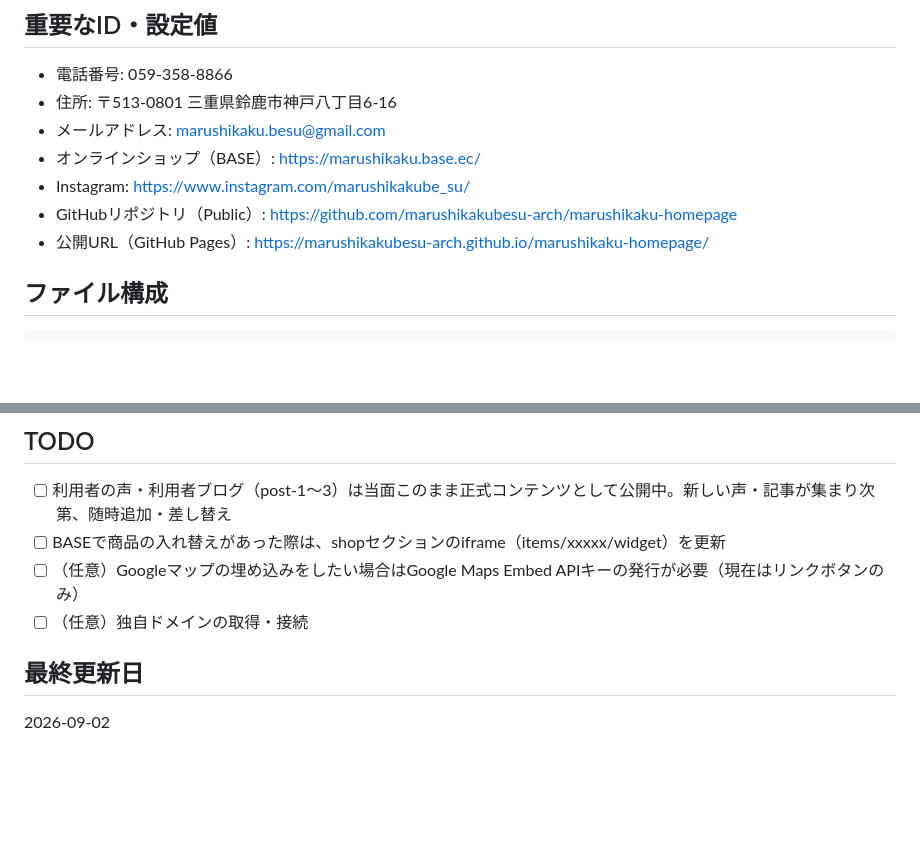
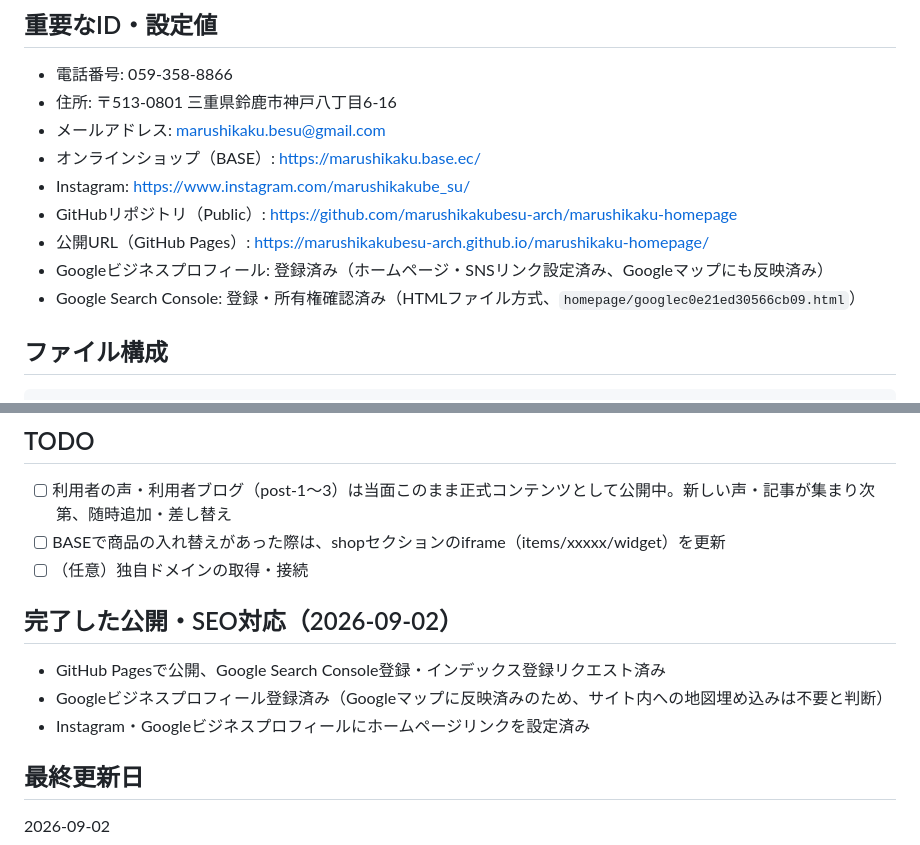
Before and after one commit to marushikakubesu-arch/marushikaku-homepage, a Markdown page: homepage/CLAUDE.md, 2 parts joined by grey strips. Drawn GitHub-style; blank space fills up the shorter version.

Commit message:
公開・SEO対応の完了状況をCLAUDE.mdに記録
- Googleビジネスプロフィール登録・Search Console登録が完了

````diff
--- a/homepage/CLAUDE.md
+++ b/homepage/CLAUDE.md
@@ -19,6 +19,8 @@
 - Instagram: https://www.instagram.com/marushikakube_su/
 - GitHubリポジトリ（Public）: https://github.com/marushikakubesu-arch/marushikaku-homepage
 - 公開URL（GitHub Pages）: https://marushikakubesu-arch.github.io/marushikaku-homepage/
+- Googleビジネスプロフィール: 登録済み（ホームページ・SNSリンク設定済み、Googleマップにも反映済み）
+- Google Search Console: 登録・所有権確認済み（HTMLファイル方式、`homepage/googlec0e21ed30566cb09.html`）
 
 ## ファイル構成
 ```
@@ -50,8 +52,12 @@ homepage/
 ## TODO
 - [ ] 利用者の声・利用者ブログ（post-1〜3）は当面このまま正式コンテンツとして公開中。新しい声・記事が集まり次第、随時追加・差し替え
 - [ ] BASEで商品の入れ替えがあった際は、shopセクションのiframe（items/xxxxx/widget）を更新
-- [ ] （任意）Googleマップの埋め込みをしたい場合はGoogle Maps Embed APIキーの発行が必要（現在はリンクボタンのみ）
 - [ ] （任意）独自ドメインの取得・接続
+
+## 完了した公開・SEO対応（2026-09-02）
+- GitHub Pagesで公開、Google Search Console登録・インデックス登録リクエスト済み
+- Googleビジネスプロフィール登録済み（Googleマップに反映済みのため、サイト内への地図埋め込みは不要と判断）
+- Instagram・Googleビジネスプロフィールにホームページリンクを設定済み
 
 ## 最終更新日
 2026-09-02
````
